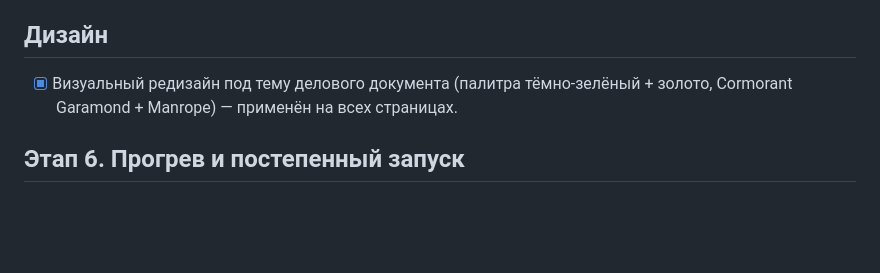
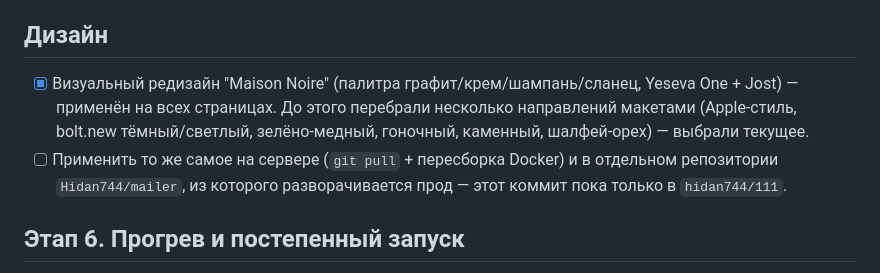
Before and after one commit to Hidan744/111, a Markdown page: mailer/ROADMAP.md, the part around the change. Rendered like a GitHub page; blank space fills up the shorter version.

Commit message:
mailer: обновить план — зафиксировать выбор дизайна Maison Noire
Co-Authored-By: Claude Sonnet 5 <noreply@anthropic.com>
Claude-Session: https://claude.ai/code/session_0167MU9iuuEYxuxJ1yVTJiT1

```diff
--- a/mailer/ROADMAP.md
+++ b/mailer/ROADMAP.md
@@ -142,8 +142,13 @@
 
 ## Дизайн
 
-- [x] Визуальный редизайн под тему делового документа (палитра тёмно-зелёный + золото,
-      Cormorant Garamond + Manrope) — применён на всех страницах.
+- [x] Визуальный редизайн "Maison Noire" (палитра графит/крем/шампань/сланец,
+      Yeseva One + Jost) — применён на всех страницах. До этого перебрали несколько
+      направлений макетами (Apple-стиль, bolt.new тёмный/светлый, зелёно-медный,
+      гоночный, каменный, шалфей-орех) — выбрали текущее.
+- [ ] Применить то же самое на сервере (`git pull` + пересборка Docker) и в
+      отдельном репозитории `Hidan744/mailer`, из которого разворачивается прод —
+      этот коммит пока только в `hidan744/111`.
 
 ## Этап 6. Прогрев и постепенный запуск
 
```
